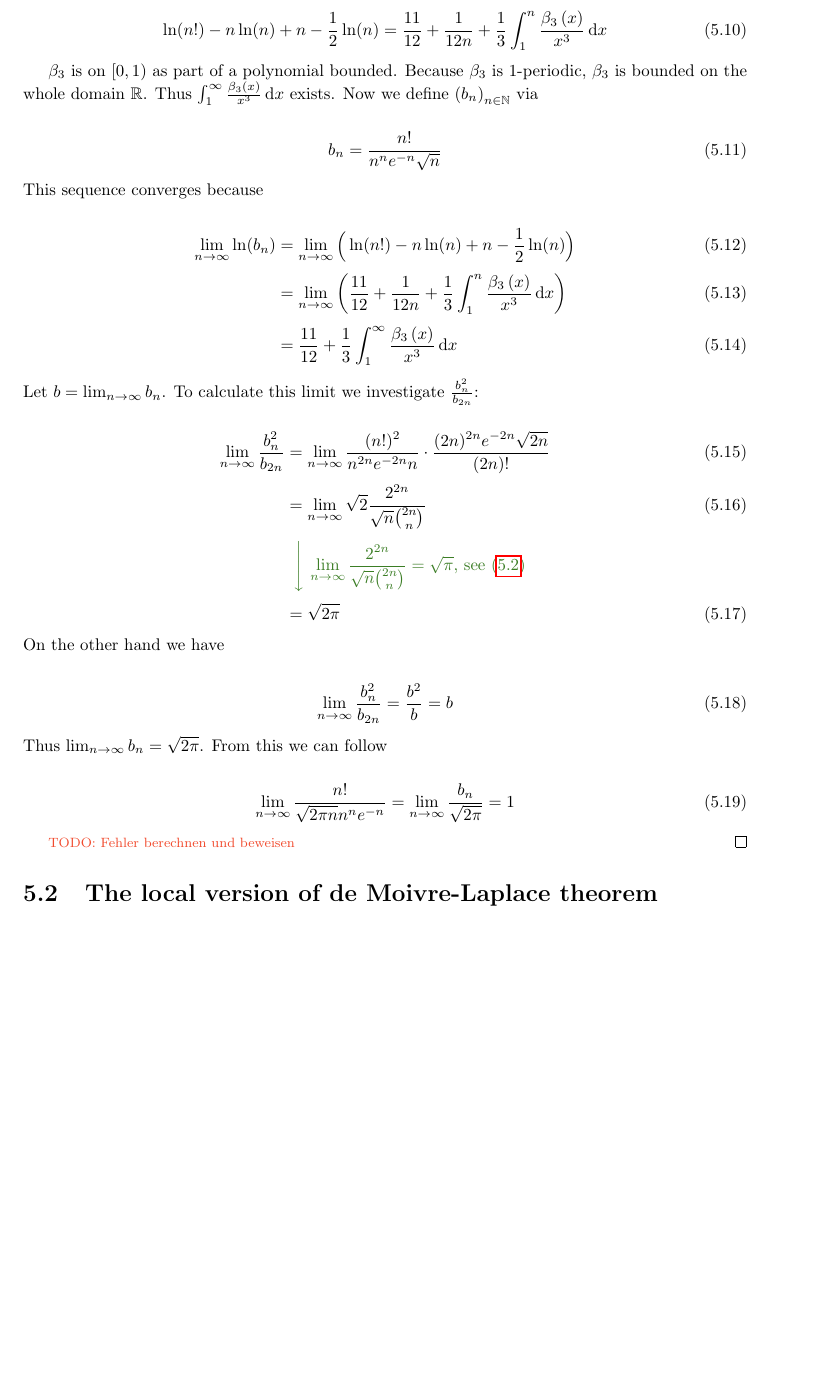
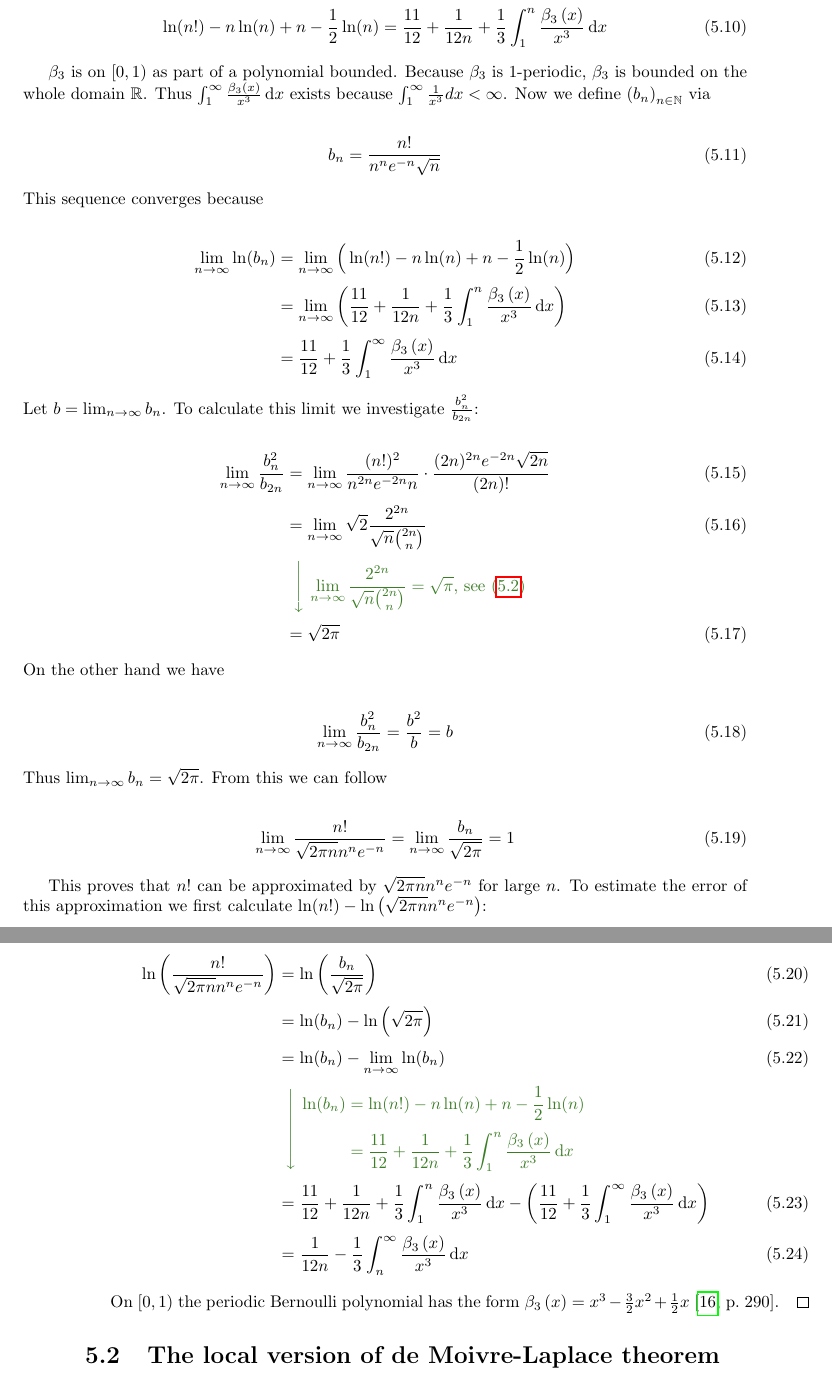
Before and after one commit to kulla/moivre_laplace_theorem, a LaTeX thesis (moivre_laplace_theorem.tex, which reads standard_proof.tex): part of page 29 of 56 before the commit and two parts of pages 29 and 30 of 56 after it, the two joined at a grey line, cut so that both start at the same text, the shorter picture padded with empty space. Compiled offline with pdfLaTeX.

Commit message:
expand proof for stirling's formula

```diff
--- a/standard_proof.tex
+++ b/standard_proof.tex
@@ -74,7 +74,7 @@ You can find a proof of the Euler-Maclaurin formula in~\cite[pp.~225-226]{koenig
     \ln(n!) - n\ln(n) + n - \frac 12 \ln(n) = \frac{11}{12} + \frac{1}{12n} + \frac 13 \int_1^n \frac{\bp[3]{x}}{x^3} \d{x}
   \end{align}
 
-  $\bps[3]$ is on $[0,1)$ as part of a polynomial bounded. Because $\bps[3]$ is $1$-periodic, $\bps[3]$ is bounded on the whole domain $\R$. Thus $\int_1^\infty \frac{\bp[3]{x}}{x^3} \d{x}$ exists. Now we define $\seq{b_n}$ via
+  $\bps[3]$ is on $[0,1)$ as part of a polynomial bounded. Because $\bps[3]$ is $1$-periodic, $\bps[3]$ is bounded on the whole domain $\R$. Thus $\int_1^\infty \frac{\bp[3]{x}}{x^3} \d{x}$ exists because $\int_1^\infty \frac 1{x^3} d{x} < \infty$. Now we define $\seq{b_n}$ via
 
   \begin{align}
     b_n = \frac{n!}{n^n e^{-n} \sqrt{n}}
@@ -111,7 +111,23 @@ You can find a proof of the Euler-Maclaurin formula in~\cite[pp.~225-226]{koenig
     \lim_{n\to\infty} \frac{n!}{\sqrt{2\pi n}n^n e^{-n}} = \lim_{n\to\infty} \frac{b_n}{\sqrt{2\pi}} = 1
   \end{align}
 
-  \todo{Fehler berechnen und beweisen}
+  This proves that $n!$ can be approximated by $\sqrt{2\pi n}n^n e^{-n}$ for large $n$. To estimate the error of this approximation we first calculate $\ln(n!)-\ln\left(\sqrt{2\pi n}n^n e^{-n}\right)$:
+
+  \begin{align}
+    \ln\left(\frac{n!}{\sqrt{2\pi n}n^n e^{-n}}\right) & = \ln\left(\frac{b_n}{\sqrt{2\pi}}\right) \nl
+    &= \ln(b_n)-\ln\left(\sqrt{2\pi}\right) \nl
+    &= \ln(b_n)-\lim_{n\to\infty} \ln(b_n) \nl
+    &\begin{comment}
+      \begin{aligned}
+        \ln(b_n) &= \ln(n!)-n\ln(n)+n-\frac 12\ln(n) \nl
+        &= \frac{11}{12} + \frac{1}{12n} + \frac 13 \int_1^n \frac{\bp[3]{x}}{x^3} \d{x}
+      \end{aligned}
+    \end{comment} \nl
+    &= \frac{11}{12} + \frac{1}{12n} + \frac 13 \int_1^n \frac{\bp[3]{x}}{x^3} \d{x} -\left(\frac{11}{12}  + \frac 13 \int_1^\infty \frac{\bp[3]{x}}{x^3} \d{x}\right) \nl
+    &= \frac{1}{12n}-\frac 13\int_n^\infty \frac{\bp[3]{x}}{x^3} \d{x}
+  \end{align}
+
+  On $[0,1)$ the periodic Bernoulli polynomial has the form $\bp[3]{x} = x^3-\frac 32 x^2 + \frac 12 x$~\cite[p.~290]{koenigsberger}.
 \end{proof}
 
 \section{The local version of de Moivre-Laplace theorem}
```
